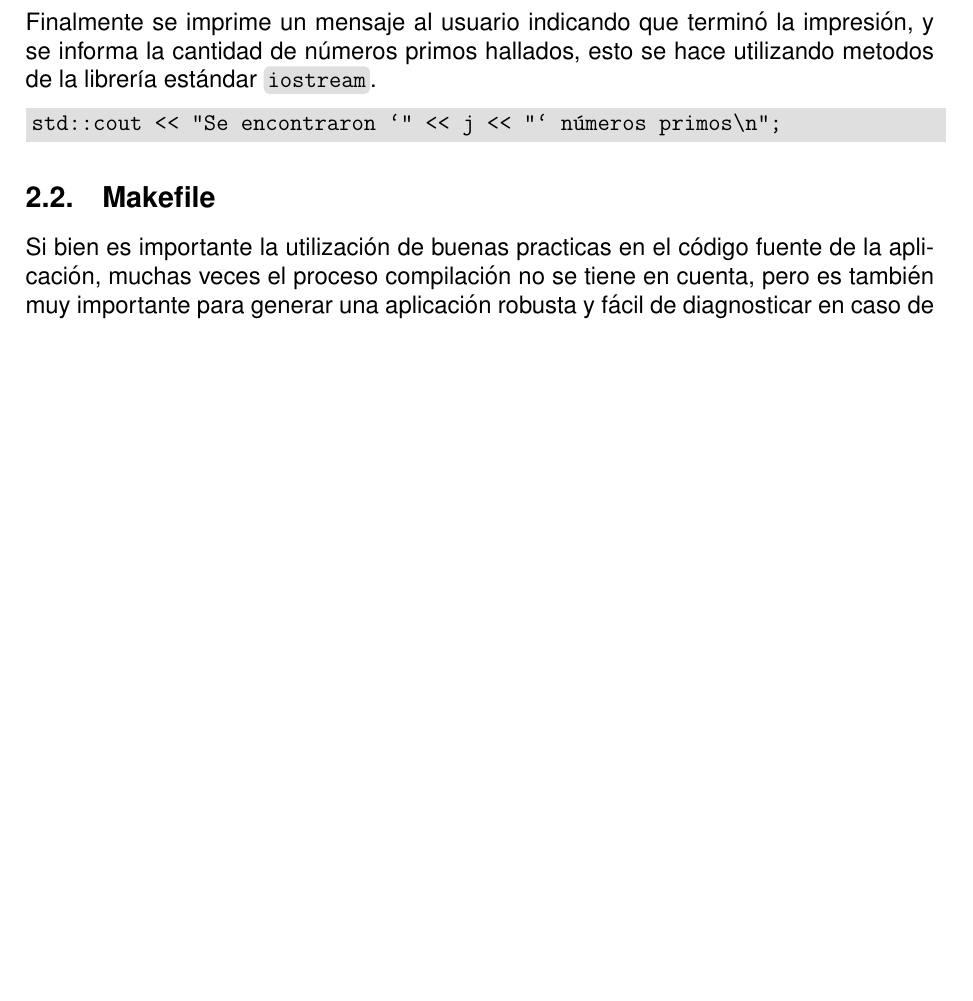
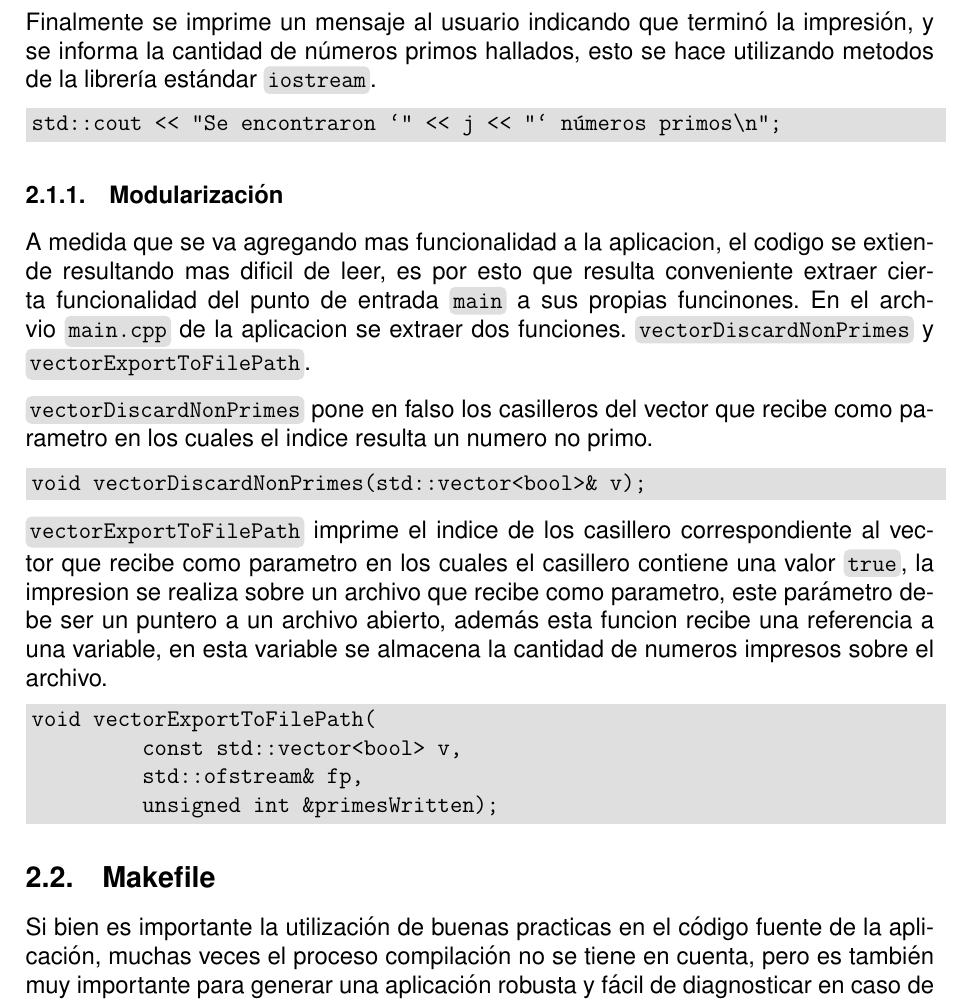
Before and after one commit to mjkloeckner/CB100, a LaTeX document (tps/1/informe/main.tex): part of page 6 of 10 before the commit and part of page 6 of 11 after it, cut so that both start at the same text, the shorter picture padded with empty space. Compiled offline with pdfLaTeX.

Commit message:
Add `Modularización` section

```diff
--- a/tps/1/informe/main.tex
+++ b/tps/1/informe/main.tex
@@ -290,6 +290,35 @@ metodos de la librería estándar \code{iostream}.
 std::cout << "Se encontraron `" << j << "` números primos\n";
 \end{fullgrayverb}
 
+\subsubsection{Modularización}
+
+A medida que se va agregando mas funcionalidad a la aplicacion, el codigo se
+extiende resultando mas dificil de leer, es por esto que resulta conveniente
+extraer cierta funcionalidad del punto de entrada \code{main} a sus propias
+funcinones. En el archvio \code{main.cpp} de la aplicacion se extraer dos
+funciones. \code{vectorDiscardNonPrimes} y \code{vectorExportToFilePath}.
+
+\code{vectorDiscardNonPrimes} pone en falso los casilleros del vector que recibe
+como parametro en los cuales el indice resulta un numero no primo.
+
+\begin{fullgrayverb}[\mbox{}]
+void vectorDiscardNonPrimes(std::vector<bool>& v);
+\end{fullgrayverb}
+
+\code{vectorExportToFilePath} imprime el indice de los casillero correspondiente
+al vector que recibe como parametro en los cuales el casillero contiene una
+valor \code{true}, la impresion se realiza sobre un archivo que recibe como
+parametro, este parámetro debe ser un puntero a un archivo abierto, además esta
+funcion recibe una referencia a una variable, en esta variable se almacena la
+cantidad de numeros impresos sobre el archivo.
+
+\begin{fullgrayverb}[\mbox{}]
+void vectorExportToFilePath(
+         const std::vector<bool> v,
+         std::ofstream& fp,
+         unsigned int &primesWritten);
+\end{fullgrayverb}
+
 \subsection{Makefile}
 
 Si bien es importante la utilización de buenas practicas en el código fuente de
```
